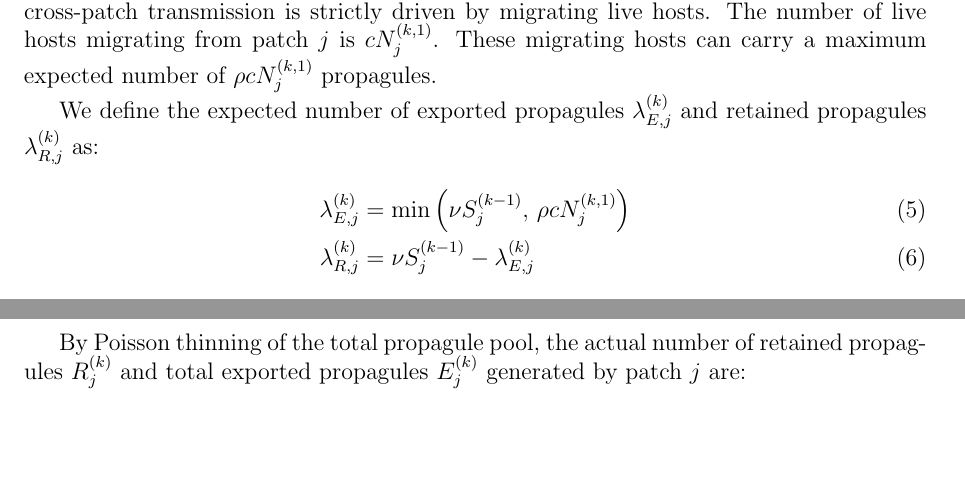
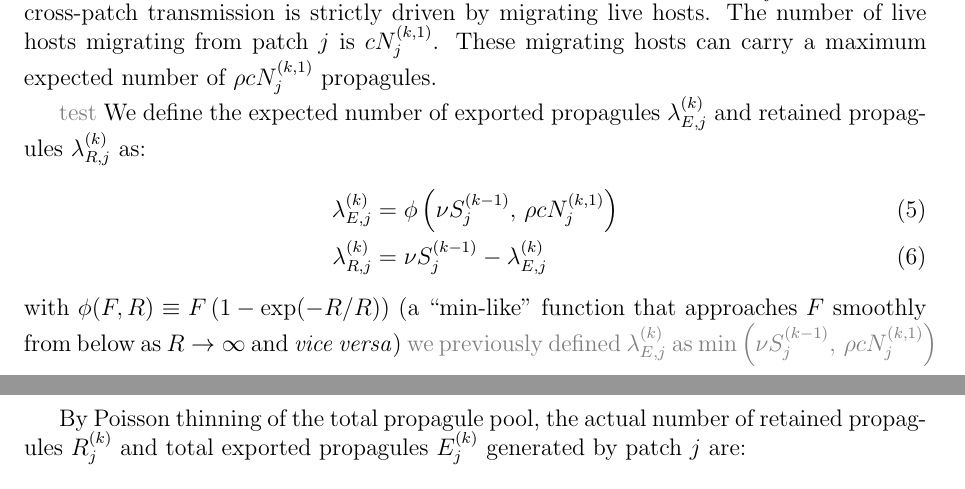
Before and after one commit to bbolker/plague_virulence, a LaTeX document (metapop/poisson/single_strain.tex): two parts of pages 2 and 3 of 4, joined at a grey line, cut so that both start at the same text, the shorter picture padded with empty space. Compiled offline with pdfLaTeX.

Commit message:
working on poisson sims (max-like fn)

```diff
--- a/metapop/poisson/single_strain.tex
+++ b/metapop/poisson/single_strain.tex
@@ -5,6 +5,10 @@
 \usepackage{amssymb}
 \usepackage{dsfont}
 \usepackage{comment}
+\usepackage{xcolor}
+
+\newcommand{\outdated}[1]{{\color{gray} #1}}
+\newcommand{\todo}[1]{{\color{red} #1}}
 
 \begin{document}
 
@@ -103,11 +107,14 @@ S_j^{(k-1)} = zD\,N_j^{(k-1,3)}\,\mathds{1}_j^{(k-1,3)}.
 The total expected number of infectious propagules generated in patch $j$ is driven entirely by dead hosts, which is $\nu S_j^{(k-1)}$.
 However, cross-patch transmission is strictly driven by migrating live hosts. The number of live hosts migrating from patch $j$ is $c N_j^{(k,1)}$. These migrating hosts can carry a maximum expected number of $\rho c N_j^{(k,1)}$ propagules.
 
+\outdated{test}
 We define the expected number of exported propagules $\lambda_{E,j}^{(k)}$ and retained propagules $\lambda_{R,j}^{(k)}$ as:
 \begin{align}
-\lambda_{E,j}^{(k)} &= \min\left( \nu S_j^{(k-1)}, \, \rho c N_j^{(k,1)} \right) \label{eq:lambdaE} \\
+\lambda_{E,j}^{(k)} & = \phi \left( \nu S_j^{(k-1)}, \, \rho c N_j^{(k,1)} \right)   \label{eq:lambdaE} \\
 \lambda_{R,j}^{(k)} &= \nu S_j^{(k-1)} - \lambda_{E,j}^{(k)} \label{eq:lambdaR}
 \end{align}
+with $\phi(F,R) \equiv F \left( 1- \exp(-R/R) \right)$ (a ``min-like'' function that approaches $F$ smoothly from below as $R \to \infty$ and \emph{vice versa})
+\outdated{we previously defined $\lambda_{E,j}^{(k)}$ as $\min\left( \nu S_j^{(k-1)}, \, \rho c N_j^{(k,1)} \right)$}
 
 By Poisson thinning of the total propagule pool, the actual number of retained propagules $R_j^{(k)}$ and total exported propagules $E_j^{(k)}$ generated by patch $j$ are:
 \begin{align}
```
Also changed, not shown: metapop/poisson/single_strain.pdf, 3 other files.
